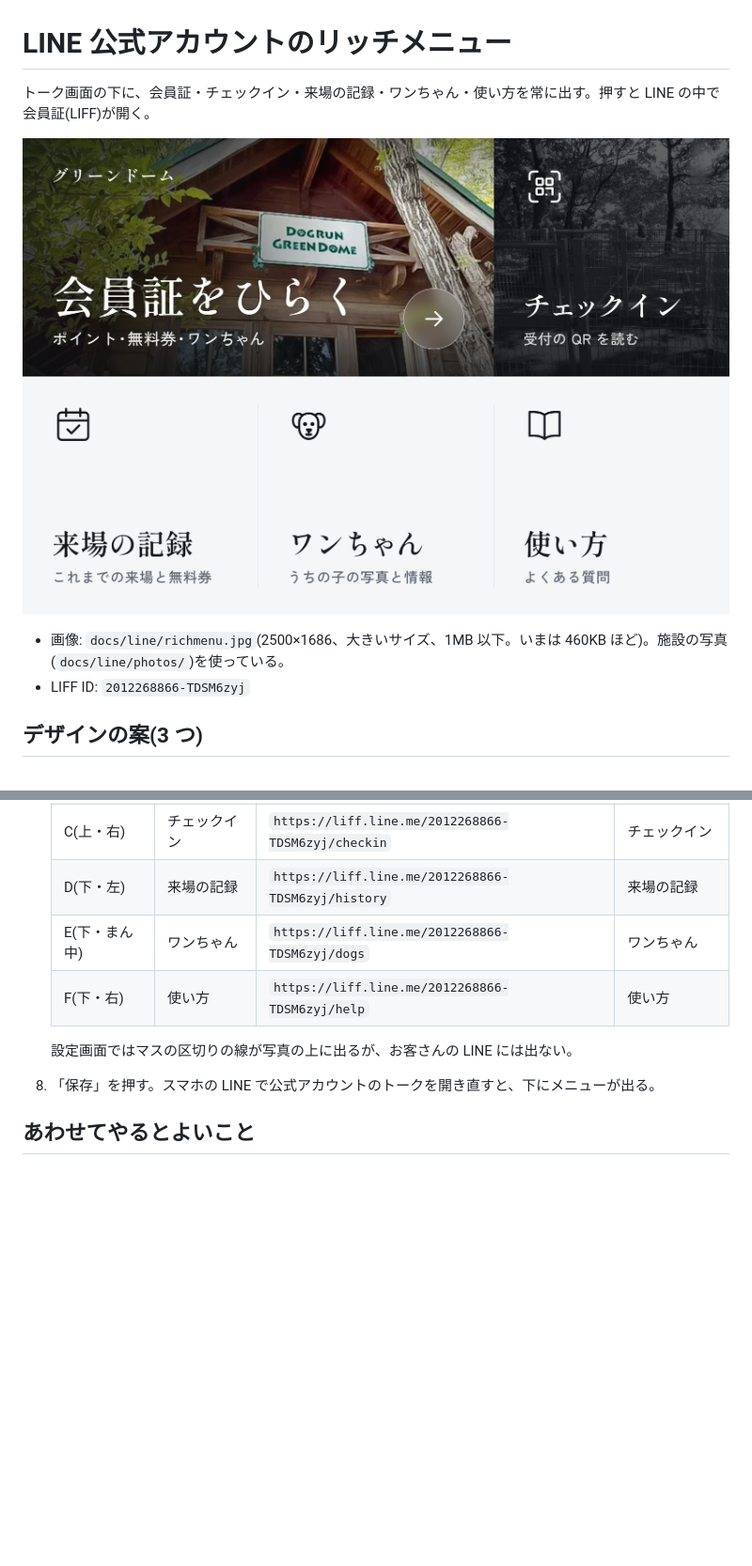
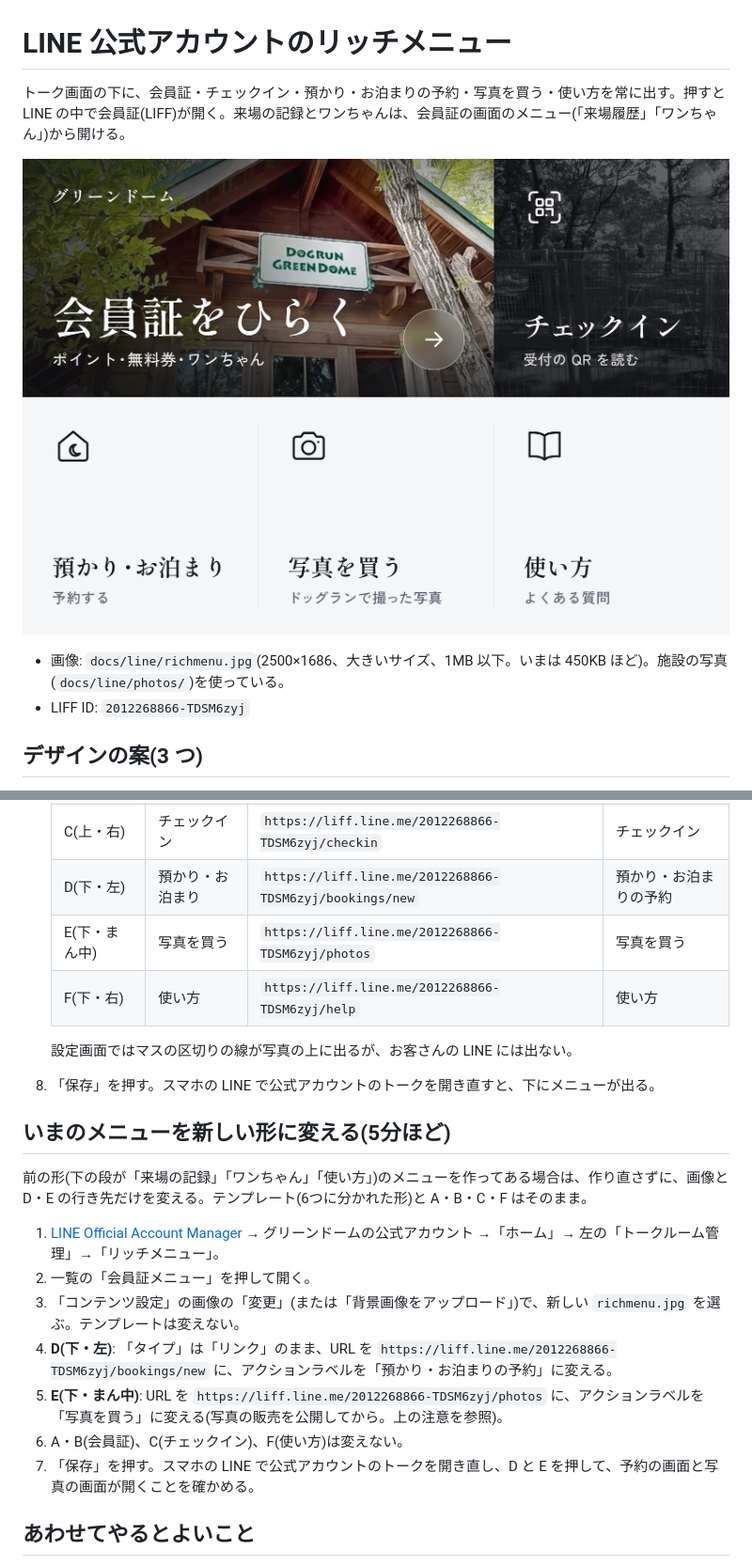
Before and after one commit to shopippi/dog_run_system, a Markdown page: docs/line/richmenu.md, 2 parts joined by grey strips. Shown at 94% size. Rendered like a GitHub page; pictures changed too: docs/line/richmenu.jpg; blank space fills up the shorter version.

```diff
--- a/docs/line/richmenu.md
+++ b/docs/line/richmenu.md
@@ -1,10 +1,10 @@
 # LINE 公式アカウントのリッチメニュー
 
-トーク画面の下に、会員証・チェックイン・来場の記録・ワンちゃん・使い方を常に出す。押すと LINE の中で会員証(LIFF)が開く。
+トーク画面の下に、会員証・チェックイン・預かり・お泊まりの予約・写真を買う・使い方を常に出す。押すと LINE の中で会員証(LIFF)が開く。来場の記録とワンちゃんは、会員証の画面のメニュー(「来場履歴」「ワンちゃん」)から開ける。
 
 ![リッチメニュー](richmenu.jpg)
 
-- 画像: `docs/line/richmenu.jpg`(2500×1686、大きいサイズ、1MB 以下。いまは 460KB ほど)。施設の写真(`docs/line/photos/`)を使っている。
+- 画像: `docs/line/richmenu.jpg`(2500×1686、大きいサイズ、1MB 以下。いまは 450KB ほど)。施設の写真(`docs/line/photos/`)を使っている。
 - LIFF ID: `2012268866-TDSM6zyj`
 
 ## デザインの案(3 つ)
@@ -60,13 +63,25 @@ LINE の「大」の 6 マス(3 列 × 2 段)を使う。会員証は上の段
    | A(上・左) | 会員証(左半分) | `https://liff.line.me/2012268866-TDSM6zyj/` | 会員証 |
    | B(上・まん中) | 会員証(右半分) | `https://liff.line.me/2012268866-TDSM6zyj/` | 会員証 |
    | C(上・右) | チェックイン | `https://liff.line.me/2012268866-TDSM6zyj/checkin` | チェックイン |
-   | D(下・左) | 来場の記録 | `https://liff.line.me/2012268866-TDSM6zyj/history` | 来場の記録 |
-   | E(下・まん中) | ワンちゃん | `https://liff.line.me/2012268866-TDSM6zyj/dogs` | ワンちゃん |
+   | D(下・左) | 預かり・お泊まり | `https://liff.line.me/2012268866-TDSM6zyj/bookings/new` | 預かり・お泊まりの予約 |
+   | E(下・まん中) | 写真を買う | `https://liff.line.me/2012268866-TDSM6zyj/photos` | 写真を買う |
    | F(下・右) | 使い方 | `https://liff.line.me/2012268866-TDSM6zyj/help` | 使い方 |
 
    設定画面ではマスの区切りの線が写真の上に出るが、お客さんの LINE には出ない。
 8. 「保存」を押す。スマホの LINE で公式アカウントのトークを開き直すと、下にメニューが出る。
 
+## いまのメニューを新しい形に変える(5分ほど)
+
+前の形(下の段が「来場の記録」「ワンちゃん」「使い方」)のメニューを作ってある場合は、作り直さずに、画像と D・E の行き先だけを変える。テンプレート(6つに分かれた形)と A・B・C・F はそのまま。
+
+1. [LINE Official Account Manager](https://manager.line.biz) → グリーンドームの公式アカウント →「ホーム」→ 左の「トークルーム管理」→「リッチメニュー」。
+2. 一覧の「会員証メニュー」を押して開く。
+3. 「コンテンツ設定」の画像の「変更」(または「背景画像をアップロード」)で、新しい `richmenu.jpg` を選ぶ。テンプレートは変えない。
+4. **D(下・左)**: 「タイプ」は「リンク」のまま、URL を `https://liff.line.me/2012268866-TDSM6zyj/bookings/new` に、アクションラベルを「預かり・お泊まりの予約」に変える。
+5. **E(下・まん中)**: URL を `https://liff.line.me/2012268866-TDSM6zyj/photos` に、アクションラベルを「写真を買う」に変える(写真の販売を公開してから。上の注意を参照)。
+6. A・B(会員証)、C(チェックイン)、F(使い方)は変えない。
+7. 「保存」を押す。スマホの LINE で公式アカウントのトークを開き直し、D と E を押して、予約の画面と写真の画面が開くことを確かめる。
+
 ## あわせてやるとよいこと
 
 - **あいさつメッセージ**: 「ホーム」→「あいさつメッセージ」に、友だち追加したときの文を入れる。例:「グリーンドームの公式アカウントです。下のメニューの『会員証』から、はじめての登録ができます(1分ほど)。」
```
Also changed, not shown: other parts of docs/line/richmenu.md (+6 -3 lines), docs/line/alt/dark.jpg, docs/line/alt/warm.jpg, 10 other files.
